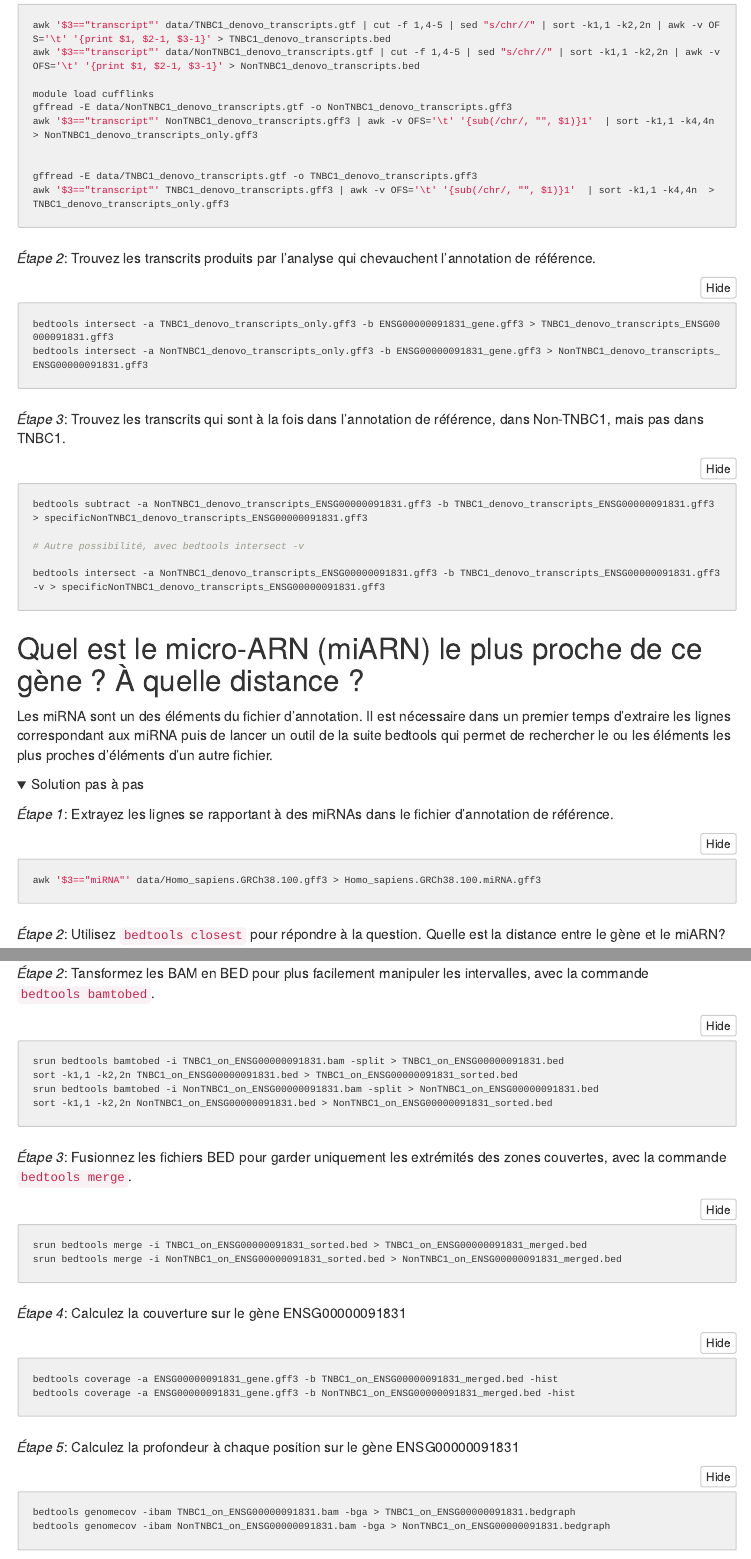
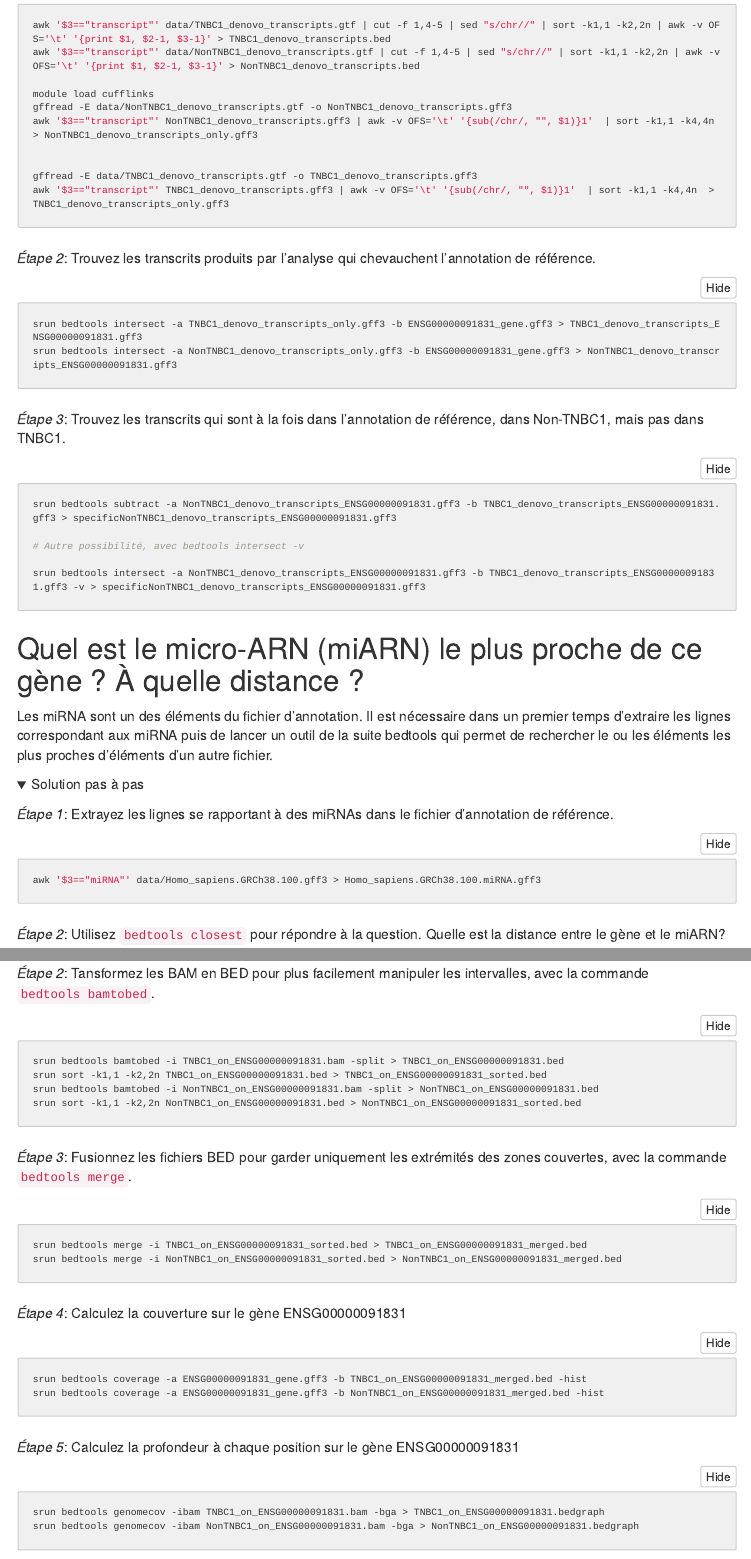
Before and after one commit to DU-Bii/module-5-Methodes-Outils, an R Markdown document (seance4/document.Rmd): the page in a window 1100 px wide, from 9380 px down, and a second part further down, joined at a grey line. The pictures show the output file seance4/document.html that the author committed with the source, opened offline; folded parts are opened; menus at the side of the page are left out.

Commit message:
"srun" oubliés.

````diff
--- a/seance4/document.Rmd
+++ b/seance4/document.Rmd
@@ -424,18 +424,18 @@ awk '$3=="transcript"' TNBC1_denovo_transcripts.gff3 | awk -v OFS='\t' '{sub(/ch
 *Étape 2*: Trouvez les transcrits produits par l'analyse qui chevauchent l'annotation de référence.
 
 ```{bash, eval=FALSE}
-bedtools intersect -a TNBC1_denovo_transcripts_only.gff3 -b ENSG00000091831_gene.gff3 > TNBC1_denovo_transcripts_ENSG00000091831.gff3
-bedtools intersect -a NonTNBC1_denovo_transcripts_only.gff3 -b ENSG00000091831_gene.gff3 > NonTNBC1_denovo_transcripts_ENSG00000091831.gff3
+srun bedtools intersect -a TNBC1_denovo_transcripts_only.gff3 -b ENSG00000091831_gene.gff3 > TNBC1_denovo_transcripts_ENSG00000091831.gff3
+srun bedtools intersect -a NonTNBC1_denovo_transcripts_only.gff3 -b ENSG00000091831_gene.gff3 > NonTNBC1_denovo_transcripts_ENSG00000091831.gff3
 ```
 
 *Étape 3*: Trouvez les transcrits qui sont à la fois dans l'annotation de référence, dans Non-TNBC1, mais pas dans TNBC1.
 
 ```{bash, eval=FALSE}
-bedtools subtract -a NonTNBC1_denovo_transcripts_ENSG00000091831.gff3 -b TNBC1_denovo_transcripts_ENSG00000091831.gff3 > specificNonTNBC1_denovo_transcripts_ENSG00000091831.gff3
+srun bedtools subtract -a NonTNBC1_denovo_transcripts_ENSG00000091831.gff3 -b TNBC1_denovo_transcripts_ENSG00000091831.gff3 > specificNonTNBC1_denovo_transcripts_ENSG00000091831.gff3
 
 # Autre possibilité, avec bedtools intersect -v
 
-bedtools intersect -a NonTNBC1_denovo_transcripts_ENSG00000091831.gff3 -b TNBC1_denovo_transcripts_ENSG00000091831.gff3 -v > specificNonTNBC1_denovo_transcripts_ENSG00000091831.gff3
+srun bedtools intersect -a NonTNBC1_denovo_transcripts_ENSG00000091831.gff3 -b TNBC1_denovo_transcripts_ENSG00000091831.gff3 -v > specificNonTNBC1_denovo_transcripts_ENSG00000091831.gff3
 ```
 
 </details>
@@ -528,9 +528,9 @@ srun bedtools intersect -a data/NonTNBC1.bam -b ENSG00000091831_gene.gff3 -sorte
 
 ```{bash, eval=FALSE}
 srun bedtools bamtobed -i TNBC1_on_ENSG00000091831.bam -split > TNBC1_on_ENSG00000091831.bed
-sort -k1,1 -k2,2n TNBC1_on_ENSG00000091831.bed > TNBC1_on_ENSG00000091831_sorted.bed
+srun sort -k1,1 -k2,2n TNBC1_on_ENSG00000091831.bed > TNBC1_on_ENSG00000091831_sorted.bed
 srun bedtools bamtobed -i NonTNBC1_on_ENSG00000091831.bam -split > NonTNBC1_on_ENSG00000091831.bed
-sort -k1,1 -k2,2n NonTNBC1_on_ENSG00000091831.bed > NonTNBC1_on_ENSG00000091831_sorted.bed
+srun sort -k1,1 -k2,2n NonTNBC1_on_ENSG00000091831.bed > NonTNBC1_on_ENSG00000091831_sorted.bed
 ```
 
 *Étape 3*: Fusionnez les fichiers BED pour garder uniquement les extrémités des zones couvertes, avec la commande `bedtools merge`.
@@ -543,15 +543,15 @@ srun bedtools merge -i NonTNBC1_on_ENSG00000091831_sorted.bed > NonTNBC1_on_ENSG
 *Étape 4*: Calculez la couverture sur le gène ENSG00000091831
 
 ```{bash, eval=FALSE}
-bedtools coverage -a ENSG00000091831_gene.gff3 -b TNBC1_on_ENSG00000091831_merged.bed -hist
-bedtools coverage -a ENSG00000091831_gene.gff3 -b NonTNBC1_on_ENSG00000091831_merged.bed -hist
+srun bedtools coverage -a ENSG00000091831_gene.gff3 -b TNBC1_on_ENSG00000091831_merged.bed -hist
+srun bedtools coverage -a ENSG00000091831_gene.gff3 -b NonTNBC1_on_ENSG00000091831_merged.bed -hist
 ```
 
 *Étape 5*: Calculez la profondeur à chaque position sur le gène ENSG00000091831
 
 ```{bash, eval=FALSE}
-bedtools genomecov -ibam TNBC1_on_ENSG00000091831.bam -bga > TNBC1_on_ENSG00000091831.bedgraph
-bedtools genomecov -ibam NonTNBC1_on_ENSG00000091831.bam -bga > NonTNBC1_on_ENSG00000091831.bedgraph
+srun bedtools genomecov -ibam TNBC1_on_ENSG00000091831.bam -bga > TNBC1_on_ENSG00000091831.bedgraph
+srun bedtools genomecov -ibam NonTNBC1_on_ENSG00000091831.bam -bga > NonTNBC1_on_ENSG00000091831.bedgraph
 ```
 
 Le fichier `BEDgraph` est le format dédié pour stocker la profondeur sur des intervalles donnés. Ce type de fichier est souvent utilisé par les Genome Browsers.
````
Also changed, not shown: seance4/document.html.
